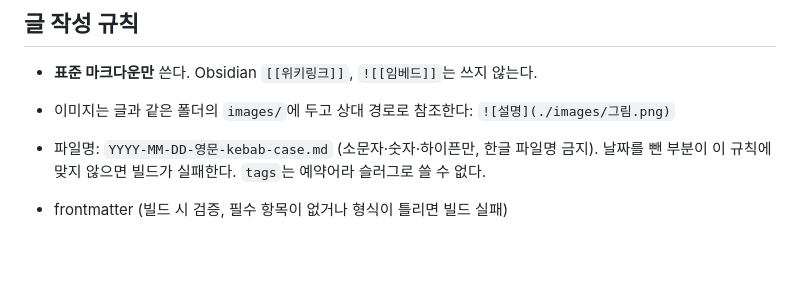
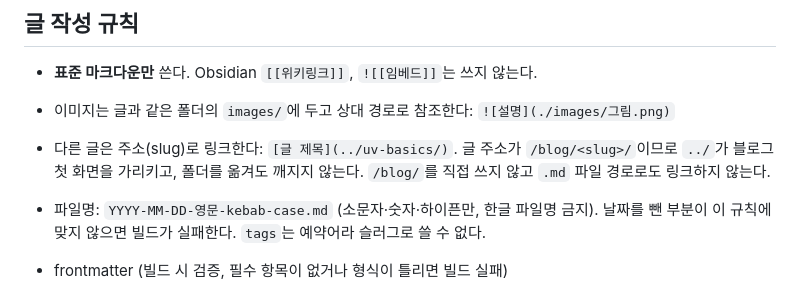
Before and after one commit to tryfasting/blog, a Markdown page: docs/operations.md, the part around the change. Drawn GitHub-style; blank space fills up the shorter version.

Commit message:
docs: say how a post links to another post
The writing rules covered images but not links between posts. Relative
slug links (../slug/) resolve under /blog/ and survive moving a post to
another topic folder; checked with the style-check draft in dev.

Co-Authored-By: Claude Opus 5.5 <noreply@anthropic.com>

```diff
--- a/docs/operations.md
+++ b/docs/operations.md
@@ -44,6 +44,7 @@
 
 - **표준 마크다운만** 쓴다. Obsidian `[[위키링크]]`, `![[임베드]]`는 쓰지 않는다.
 - 이미지는 글과 같은 폴더의 `images/`에 두고 상대 경로로 참조한다: `![설명](./images/그림.png)`
+- 다른 글은 주소(slug)로 링크한다: `[글 제목](../uv-basics/)`. 글 주소가 `/blog/<slug>/`이므로 `../`가 블로그 첫 화면을 가리키고, 폴더를 옮겨도 깨지지 않는다. `/blog/`를 직접 쓰지 않고 `.md` 파일 경로로도 링크하지 않는다.
 - 파일명: `YYYY-MM-DD-영문-kebab-case.md` (소문자·숫자·하이픈만, 한글 파일명 금지). 날짜를 뺀 부분이 이 규칙에 맞지 않으면 빌드가 실패한다. `tags`는 예약어라 슬러그로 쓸 수 없다.
 - frontmatter (빌드 시 검증, 필수 항목이 없거나 형식이 틀리면 빌드 실패)
 
```
